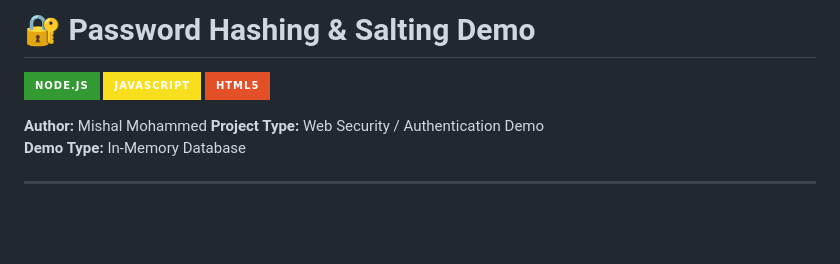
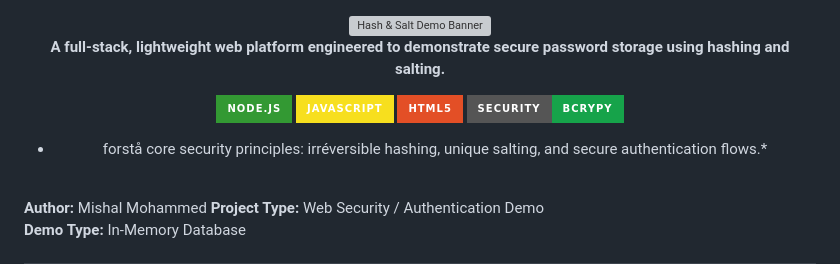
Before and after one commit to mishal636/password-hashing-demo, a Markdown page: README.md, the part around one of its changes. Rendered like a GitHub page; badges without logos; blank space fills up the shorter version; grey boxes are pictures that could not be loaded.

```diff
--- a/README.md
+++ b/README.md
@@ -1,3 +1,17 @@
-# 🔐 Password Hashing & Salting Demo
+<div align="center">
 
-![Node.js](https://img.shields.io/badge/Node.js-339933?style=for-the-badge&logo=node.js&logoColor=white) ![JavaScript](https://img.shields.io/badge/JavaScript-F7DF1E?style=for-the-badge&logo=javascript&logoColor=black) ![HTML5](https://img.shields.io/badge/HTML5-E34F26?style=for-the-badge&logo=html5&logoColor=white)
+<img src="hashing_banner.svg" alt="Hash & Salt Demo Banner" width="100%">
+
+<br>
+
+**A full-stack, lightweight web platform engineered to demonstrate secure password storage using hashing and salting.**
+
+[![Node.js](https://img.shields.io/badge/Node.js-339933?style=for-the-badge&logo=nodedotjs&logoColor=white)](#)
+[![JavaScript](https://img.shields.io/badge/JavaScript-F7DF1E?style=for-the-badge&logo=javascript&logoColor=black)](#)
+[![HTML5](https://img.shields.io/badge/HTML5-E34F26?style=for-the-badge&logo=html5&logoColor=white)](#)
+[![Security](https://img.shields.io/badge/Security-bcrypy-16a34a?style=for-the-badge&logo=shield&logoColor=white)](#)
+
+* forstå core security principles: irréversible hashing, unique salting, and secure authentication flows.*
+
+</div>
+
```
Also changed, not shown: other parts of README.md (+1 -0 lines).
